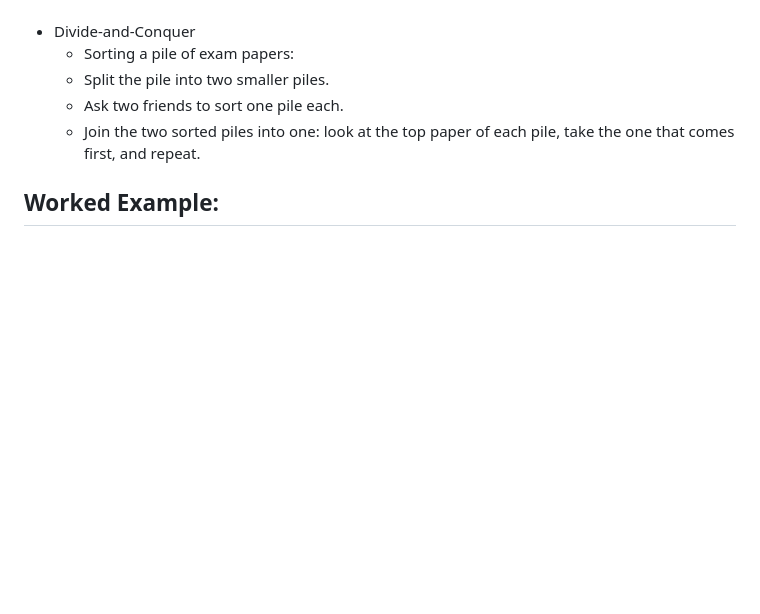
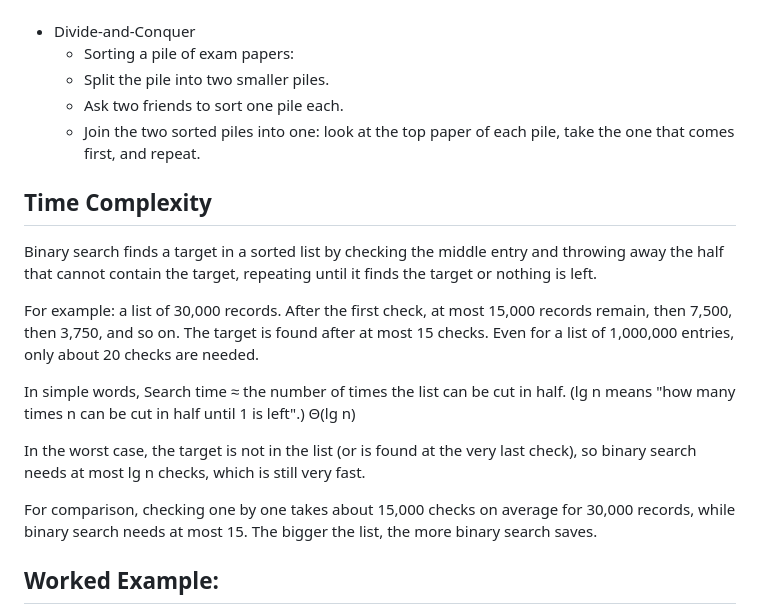
Before and after one commit to jason-widjasena/project-ai-demo, a Markdown page: content/2_algorithms/2.4_recursion_and_divide_and_conquer.md, the part around the change. GitHub-like rendering; blank space fills up the shorter version.

```diff
--- a/content/2_algorithms/2.4_recursion_and_divide_and_conquer.md
+++ b/content/2_algorithms/2.4_recursion_and_divide_and_conquer.md
@@ -25,6 +25,17 @@ Recursion is solving a task by repeating the same steps on a smaller version of
     - Split the pile into two smaller piles.
     - Ask two friends to sort one pile each.
     - Join the two sorted piles into one: look at the top paper of each pile, take the one that comes first, and repeat.
+
+## Time Complexity
+Binary search finds a target in a sorted list by checking the middle entry and throwing away the half that cannot contain the target, repeating until it finds the target or nothing is left.
+
+For example: a list of 30,000 records. After the first check, at most 15,000 records remain, then 7,500, then 3,750, and so on. The target is found after at most 15 checks. Even for a list of 1,000,000 entries, only about 20 checks are needed.
+
+In simple words, Search time ≈ the number of times the list can be cut in half. (lg n means "how many times n can be cut in half until 1 is left".) Θ(lg n)
+
+In the worst case, the target is not in the list (or is found at the very last check), so binary search needs at most lg n checks, which is still very fast.
+
+For comparison, checking one by one takes about 15,000 checks on average for 30,000 records, while binary search needs at most 15. The bigger the list, the more binary search saves.
 
 ## Worked Example:
 - Recursion. Task: Find 27 in this sorted list: 3, 8, 12, 15, 21, 27, 34, 40.
```
Also changed, not shown: content/1_data_structures/1.4_stack_and_queues.md (+13 -0 lines), content/1_data_structures/1.5_hash_tables.md (+10 -0 lines), assets/TimeComplexityVisual(Queue).png (added).
